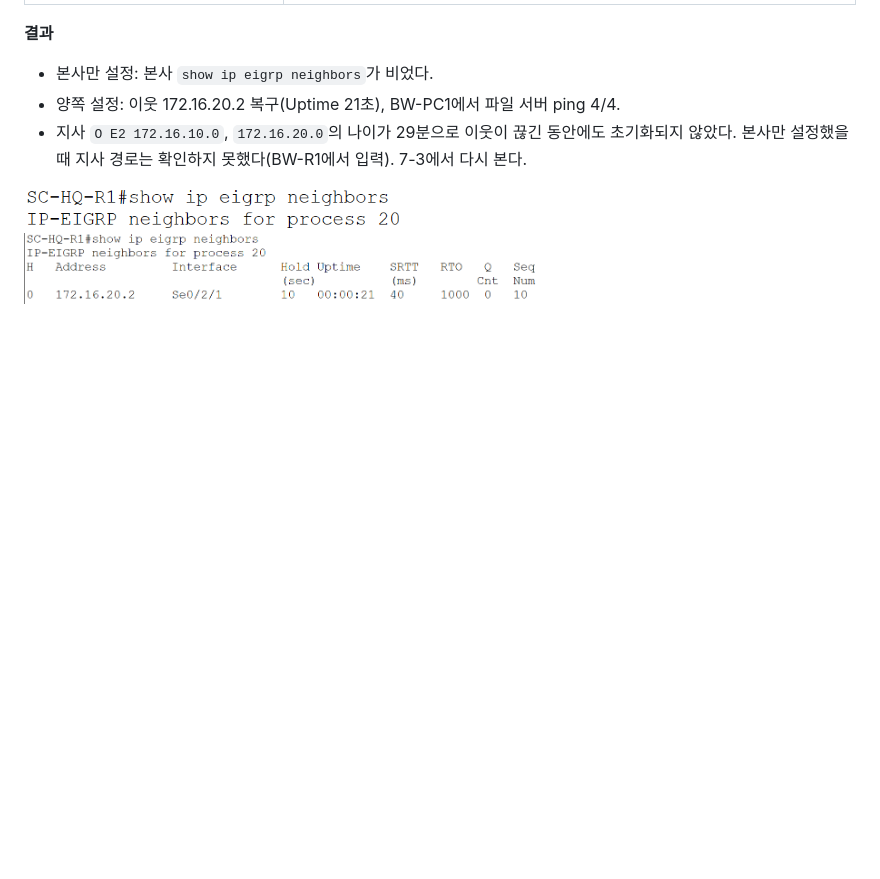
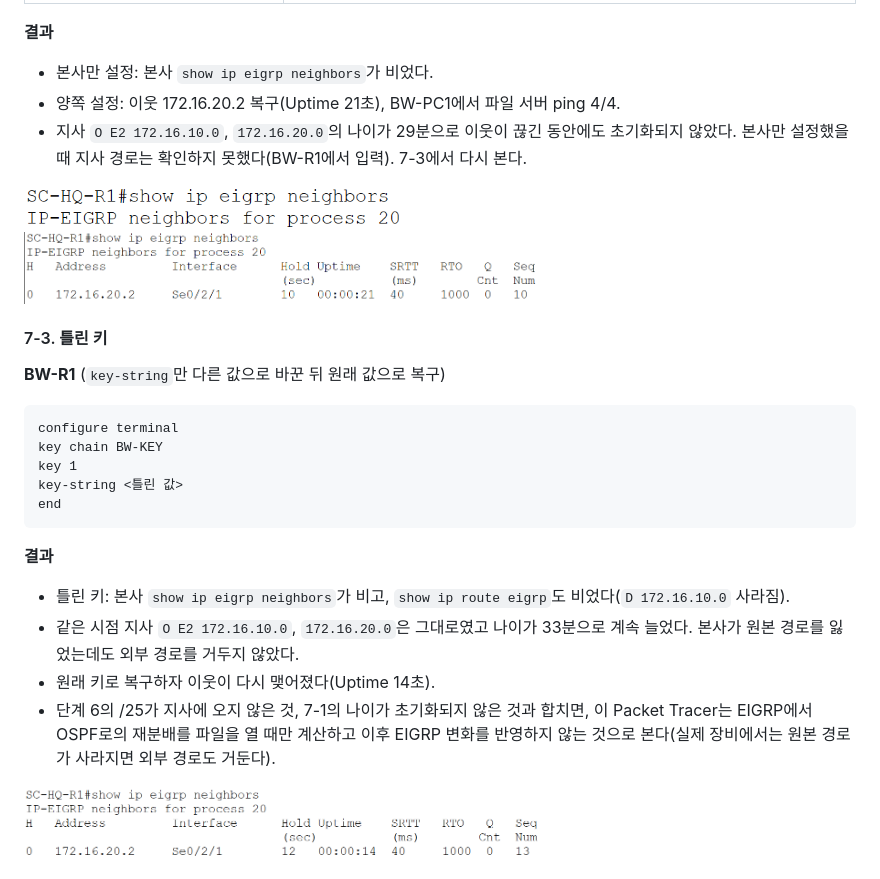
Before and after one commit to coding-jhj/SafeCore-NetSec, a Markdown page: 04_학습문서/7일차_학습문서.md, the part around the change. Drawn GitHub-style; pictures changed too: 99_첨부파일/7일차_16_틀린키_복구후_이웃.png (added); blank space fills up the shorter version.

Commit message:
7일차 단계 7-3: 틀린 키 시험과 재분배 미갱신 현상
Co-Authored-By: Claude Sonnet 5.5 <noreply@anthropic.com>

````diff
--- a/04_학습문서/7일차_학습문서.md
+++ b/04_학습문서/7일차_학습문서.md
@@ -345,3 +345,22 @@ end
 
 <img src="../99_첨부파일/7일차_14_인증_본사만_이웃끊김.png" width="380">
 <img src="../99_첨부파일/7일차_15_인증_양쪽_이웃복구.png" width="520">
+
+#### 7-3. 틀린 키
+
+**BW-R1** (`key-string`만 다른 값으로 바꾼 뒤 원래 값으로 복구)
+```
+configure terminal
+key chain BW-KEY
+key 1
+key-string <틀린 값>
+end
+```
+
+**결과**
+- 틀린 키: 본사 `show ip eigrp neighbors`가 비고, `show ip route eigrp`도 비었다(`D 172.16.10.0` 사라짐).
+- 같은 시점 지사 `O E2 172.16.10.0`, `172.16.20.0`은 그대로였고 나이가 33분으로 계속 늘었다. 본사가 원본 경로를 잃었는데도 외부 경로를 거두지 않았다.
+- 원래 키로 복구하자 이웃이 다시 맺어졌다(Uptime 14초).
+- 단계 6의 /25가 지사에 오지 않은 것, 7-1의 나이가 초기화되지 않은 것과 합치면, 이 Packet Tracer는 EIGRP에서 OSPF로의 재분배를 파일을 열 때만 계산하고 이후 EIGRP 변화를 반영하지 않는 것으로 본다(실제 장비에서는 원본 경로가 사라지면 외부 경로도 거둔다).
+
+<img src="../99_첨부파일/7일차_16_틀린키_복구후_이웃.png" width="520">
````
